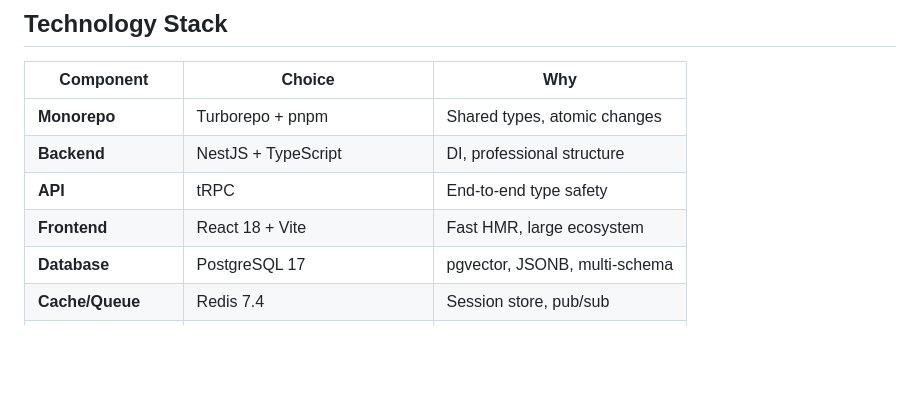
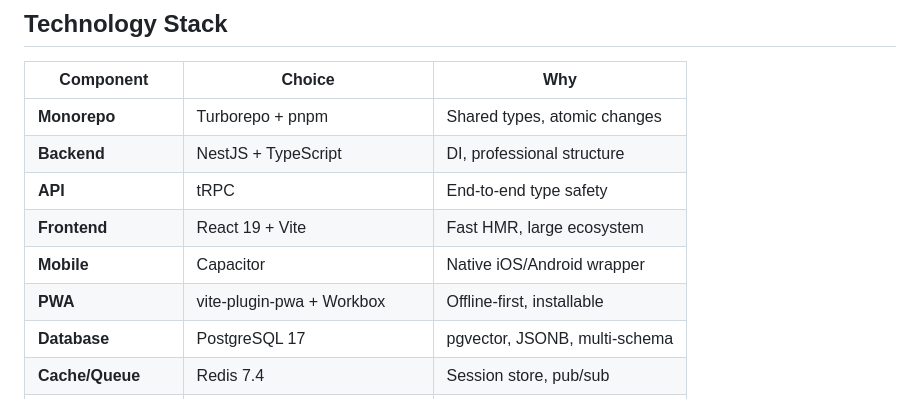
Before and after one commit to COQOON-labs/qoomb, a Markdown page: claude.md, the part around one of its changes. Drawn GitHub-style; blank space fills up the shorter version.

```diff
--- a/claude.md
+++ b/claude.md
@@ -84,7 +84,9 @@
 | **Monorepo**       | Turborepo + pnpm               | Shared types, atomic changes  |
 | **Backend**        | NestJS + TypeScript            | DI, professional structure    |
 | **API**            | tRPC                           | End-to-end type safety        |
-| **Frontend**       | React 18 + Vite                | Fast HMR, large ecosystem     |
+| **Frontend**       | React 19 + Vite                | Fast HMR, large ecosystem     |
+| **Mobile**         | Capacitor                      | Native iOS/Android wrapper    |
+| **PWA**            | vite-plugin-pwa + Workbox      | Offline-first, installable    |
 | **Database**       | PostgreSQL 17                  | pgvector, JSONB, multi-schema |
 | **Cache/Queue**    | Redis 7.4                      | Session store, pub/sub        |
 | **ORM**            | Prisma                         | Type-safe, migrations         |
```
Also changed, not shown: other parts of claude.md (+36 -6 lines).
